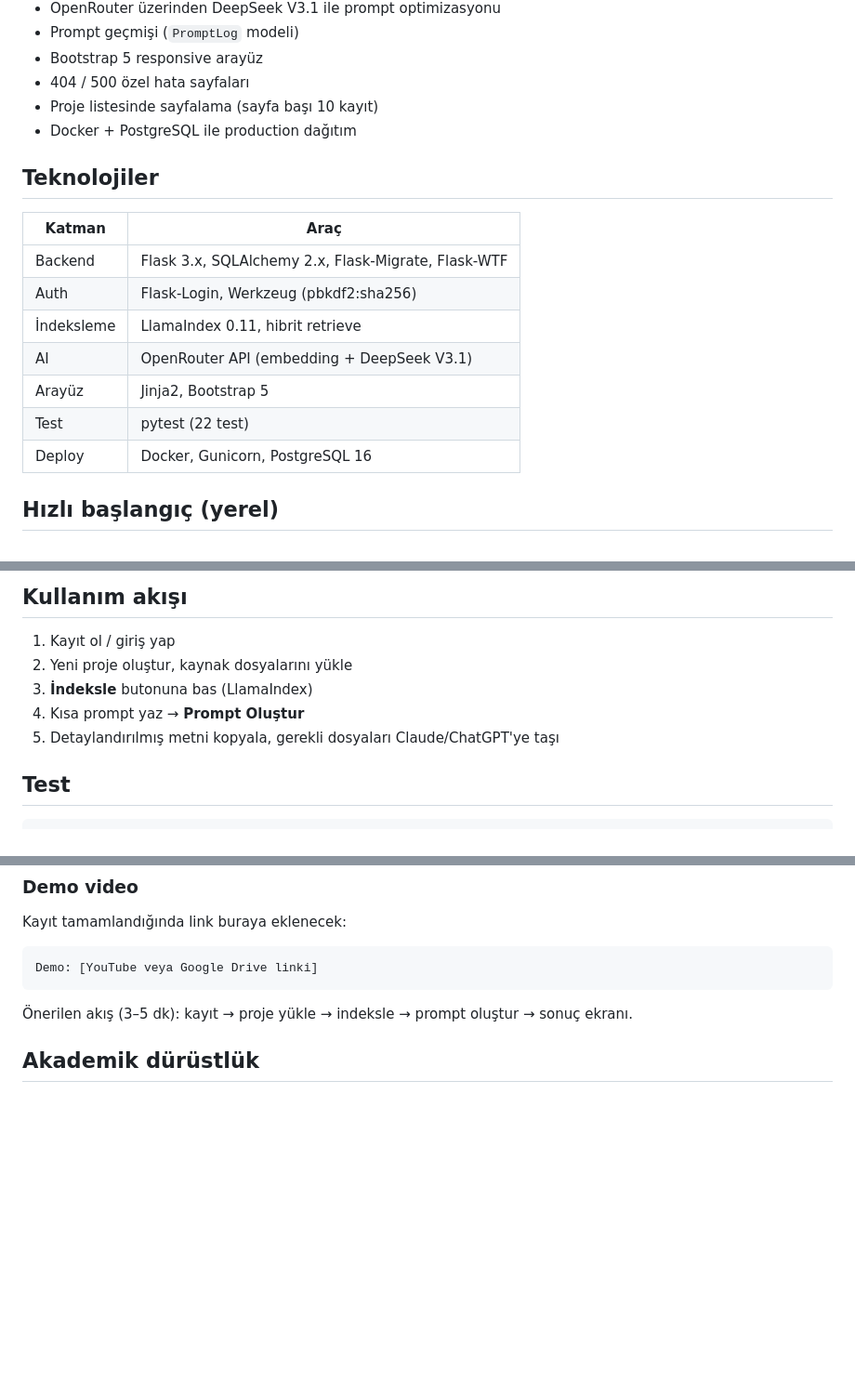
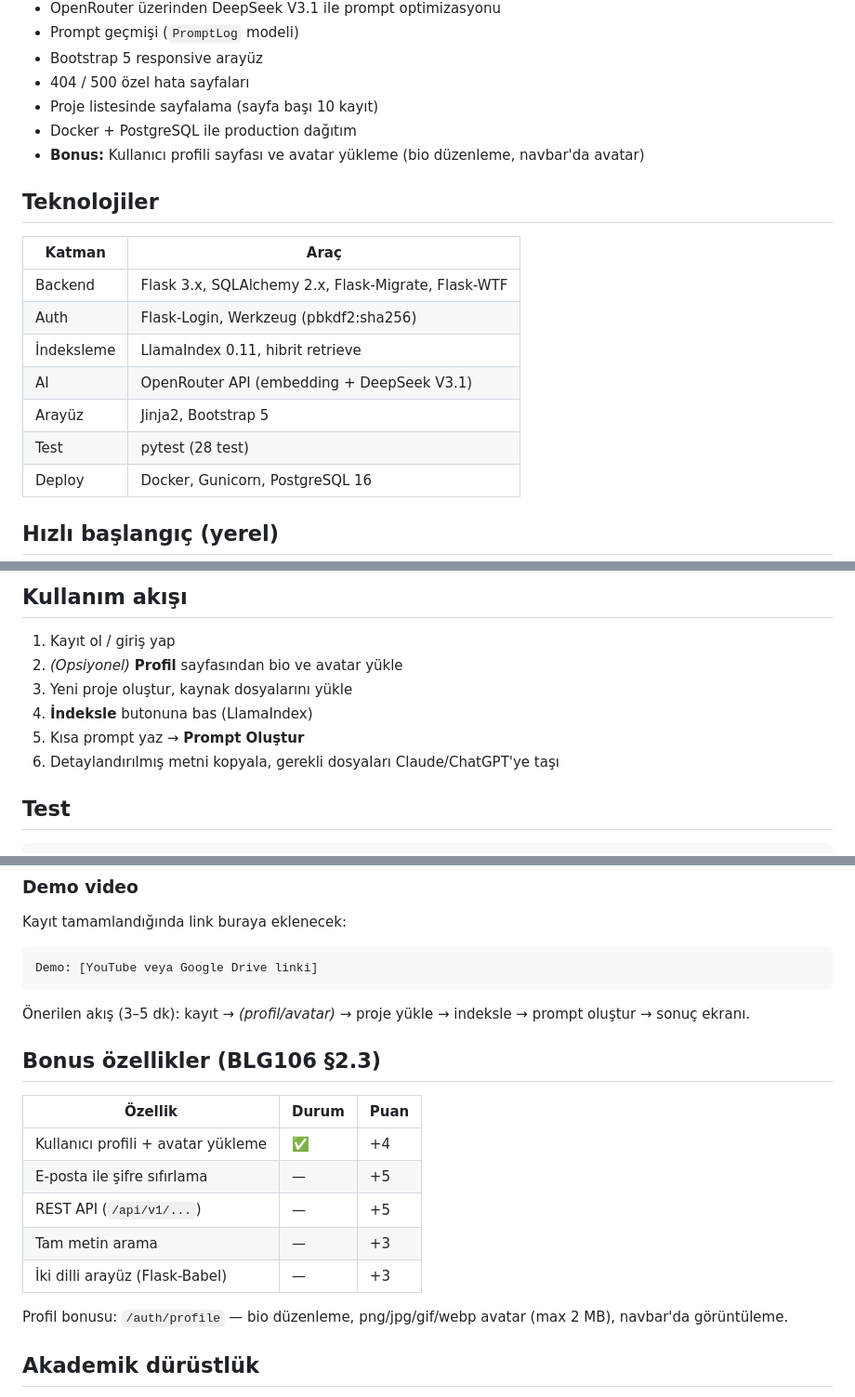
Before and after one commit to eferecep/ContextCraft, a Markdown page: README.md, 3 parts joined by grey strips. Shown at 93% size. Drawn GitHub-style; blank space fills up the shorter version.

Commit message:
docs: profil+avatar bonus özelliği belgelendi
Faz 10.6 — README bonus tablosu, rapor §8, cursor.md Faz 10 tamamlandı;
ai-gunlugu.md güncellenmedi.

Co-authored-by: Cursor <cursoragent@cursor.com>

````diff
--- a/README.md
+++ b/README.md
@@ -19,6 +19,7 @@ ContextCraft, yazılımcıların kendi projelerini web arayüzüne yükleyip **L
 - 404 / 500 özel hata sayfaları
 - Proje listesinde sayfalama (sayfa başı 10 kayıt)
 - Docker + PostgreSQL ile production dağıtım
+- **Bonus:** Kullanıcı profili sayfası ve avatar yükleme (bio düzenleme, navbar'da avatar)
 
 ## Teknolojiler
 
@@ -29,7 +30,7 @@ ContextCraft, yazılımcıların kendi projelerini web arayüzüne yükleyip **L
 | İndeksleme | LlamaIndex 0.11, hibrit retrieve |
 | AI | OpenRouter API (embedding + DeepSeek V3.1) |
 | Arayüz | Jinja2, Bootstrap 5 |
-| Test | pytest (22 test) |
+| Test | pytest (28 test) |
 | Deploy | Docker, Gunicorn, PostgreSQL 16 |
 
 ## Hızlı başlangıç (yerel)
@@ -61,10 +62,11 @@ LLAMAINDEX_API_KEY=sk-or-v1-...   # boş bırakılırsa OPENROUTER kullanılır
 ## Kullanım akışı
 
 1. Kayıt ol / giriş yap
-2. Yeni proje oluştur, kaynak dosyalarını yükle
-3. **İndeksle** butonuna bas (LlamaIndex)
-4. Kısa prompt yaz → **Prompt Oluştur**
-5. Detaylandırılmış metni kopyala, gerekli dosyaları Claude/ChatGPT'ye taşı
+2. *(Opsiyonel)* **Profil** sayfasından bio ve avatar yükle
+3. Yeni proje oluştur, kaynak dosyalarını yükle
+4. **İndeksle** butonuna bas (LlamaIndex)
+5. Kısa prompt yaz → **Prompt Oluştur**
+6. Detaylandırılmış metni kopyala, gerekli dosyaları Claude/ChatGPT'ye taşı
 
 ## Test
 
@@ -126,7 +128,19 @@ Kayıt tamamlandığında link buraya eklenecek:
 Demo: [YouTube veya Google Drive linki]
 ```
 
-Önerilen akış (3–5 dk): kayıt → proje yükle → indeksle → prompt oluştur → sonuç ekranı.
+Önerilen akış (3–5 dk): kayıt → *(profil/avatar)* → proje yükle → indeksle → prompt oluştur → sonuç ekranı.
+
+## Bonus özellikler (BLG106 §2.3)
+
+| Özellik | Durum | Puan |
+|---------|--------|------|
+| Kullanıcı profili + avatar yükleme | ✅ | +4 |
+| E-posta ile şifre sıfırlama | — | +5 |
+| REST API (`/api/v1/...`) | — | +5 |
+| Tam metin arama | — | +3 |
+| İki dilli arayüz (Flask-Babel) | — | +3 |
+
+Profil bonusu: `/auth/profile` — bio düzenleme, png/jpg/gif/webp avatar (max 2 MB), navbar'da görüntüleme.
 
 ## Akademik dürüstlük
 
````
Also changed, not shown: other parts of README.md (+1 -1 lines), cursor.md (+16 -4 lines), docs/rapor.md (+12 -2 lines).
